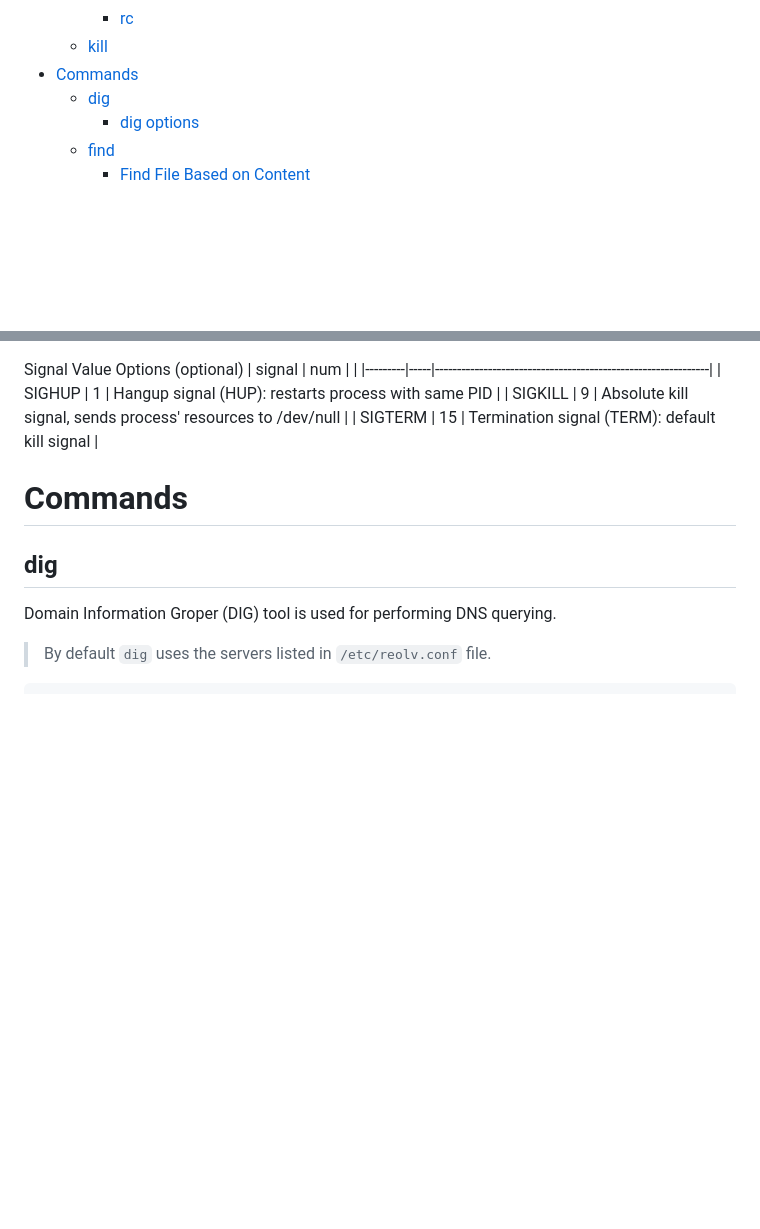
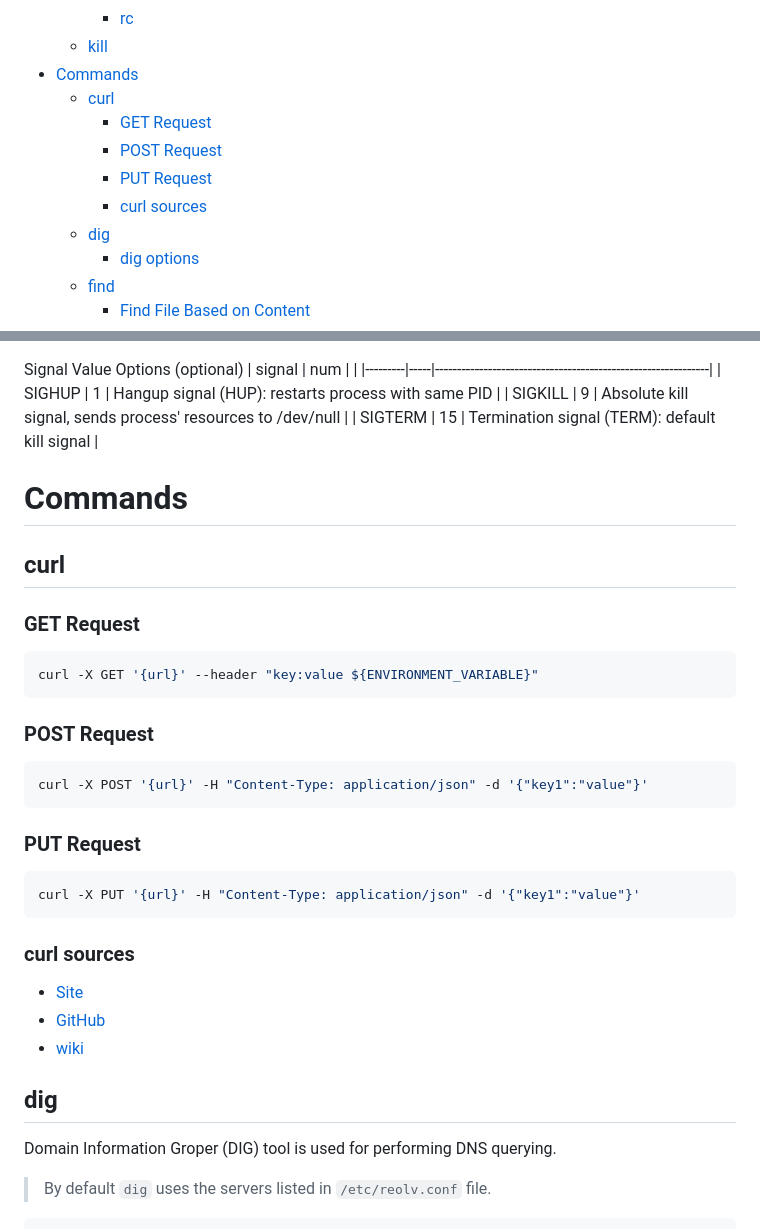
Before and after one commit to danielsantander/cyberdev, a Markdown page: kali-linux/readme.md, 2 parts joined by grey strips. GitHub-like rendering; blank space fills up the shorter version.

Commit message:
update curl docs

````diff
--- a/kali-linux/readme.md
+++ b/kali-linux/readme.md
@@ -63,6 +63,11 @@ Table of Contents
     - [rc](#rc)
   - [kill](#kill)
 - [Commands](#commands)
+  - [curl](#curl)
+    - [GET Request](#get-request)
+    - [POST Request](#post-request)
+    - [PUT Request](#put-request)
+    - [curl sources](#curl-sources)
   - [dig](#dig)
     - [dig options](#dig-options)
   - [find](#find)
@@ -744,6 +749,27 @@ Signal Value Options (optional)
 | SIGTERM | 15  | Termination signal (TERM): default kill signal               |
 
 # Commands
+## curl
+### GET Request
+```shell
+curl -X GET '{url}' --header "key:value ${ENVIRONMENT_VARIABLE}"
+```
+
+### POST Request
+```shell
+curl -X POST '{url}' -H "Content-Type: application/json" -d '{"key1":"value"}'
+```
+
+### PUT Request
+```shell
+curl -X PUT '{url}' -H "Content-Type: application/json" -d '{"key1":"value"}'
+```
+
+### curl sources
+- [Site](https://curl.se/)
+- [GitHub](https://github.com/curl/curl)
+- [wiki](https://en.wikipedia.org/wiki/CURL)
+
 ## dig
 Domain Information Groper (DIG) tool is used for performing DNS querying.
 > By default `dig` uses the servers listed in `/etc/reolv.conf` file.
````
Also changed, not shown: kali-linux/docs/curl.md (deleted, +0 -32 lines).
